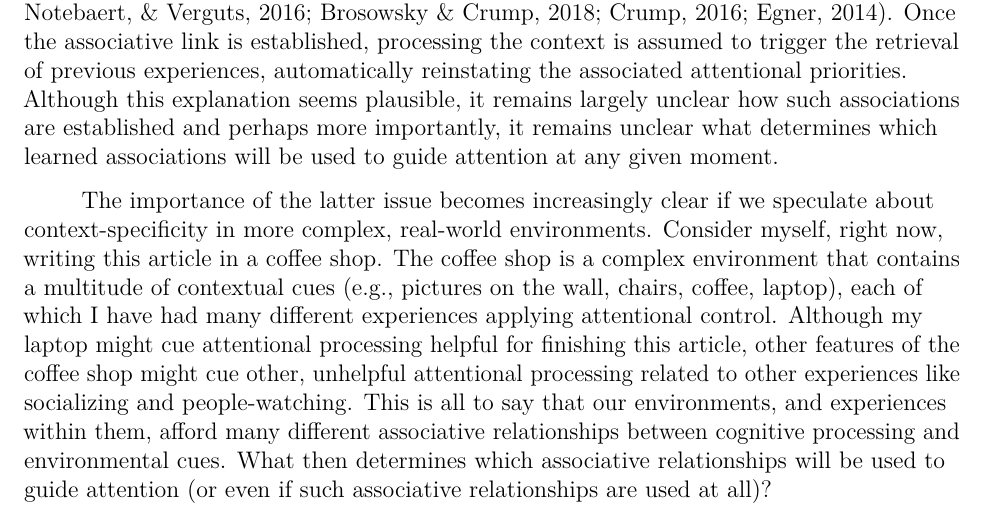
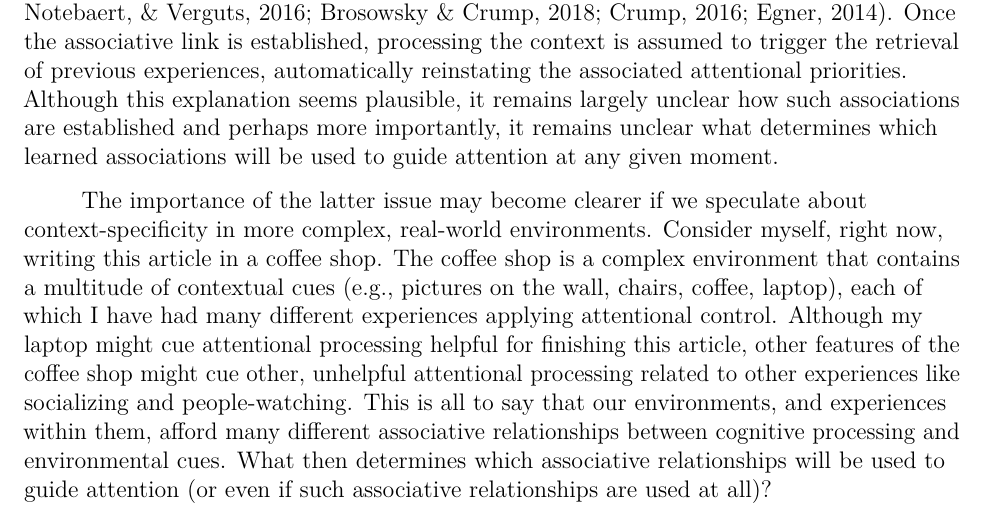
Before and after one commit to nbrosowsky/task-relevance-cspc, a LaTeX paper (manuscript.tex): part of page 4 of 16, cut so that both start at the same text. Compiled offline with pdfLaTeX.

Commit message:
first draft

```diff
--- a/manuscript.tex
+++ b/manuscript.tex
@@ -135,7 +135,7 @@ Critical evidence however, that CSPC effects reflect context-specific control ra
 
 One explanation for CSPC effects is that the repeated application of attentional priorities in a particular context creates an associative link in episodic memory between the attentional control procedures and the contextual information (Abrahamse, Braem, Notebaert, \& Verguts, 2016; Brosowsky \& Crump, 2018; Crump, 2016; Egner, 2014). Once the associative link is established, processing the context is assumed to trigger the retrieval of previous experiences, automatically reinstating the associated attentional priorities. Although this explanation seems plausible, it remains largely unclear how such associations are established and perhaps more importantly, it remains unclear what determines which learned associations will be used to guide attention at any given moment.
 
-The importance of the latter issue becomes increasingly clear if we speculate about context-specificity in more complex, real-world environments. Consider myself, right now, writing this article in a coffee shop. The coffee shop is a complex environment that contains a multitude of contextual cues (e.g., pictures on the wall, chairs, coffee, laptop), each of which I have had many different experiences applying attentional control. Although my laptop might cue attentional processing helpful for finishing this article, other features of the coffee shop might cue other, unhelpful attentional processing related to other experiences like socializing and people-watching. This is all to say that our environments, and experiences within them, afford many different associative relationships between cognitive processing and environmental cues. What then determines which associative relationships will be used to guide attention (or even if such associative relationships are used at all)?
+The importance of the latter issue may become clearer if we speculate about context-specificity in more complex, real-world environments. Consider myself, right now, writing this article in a coffee shop. The coffee shop is a complex environment that contains a multitude of contextual cues (e.g., pictures on the wall, chairs, coffee, laptop), each of which I have had many different experiences applying attentional control. Although my laptop might cue attentional processing helpful for finishing this article, other features of the coffee shop might cue other, unhelpful attentional processing related to other experiences like socializing and people-watching. This is all to say that our environments, and experiences within them, afford many different associative relationships between cognitive processing and environmental cues. What then determines which associative relationships will be used to guide attention (or even if such associative relationships are used at all)?
 
 Task-relevance might be one factor that is important for establishing and using context-attention associations. This proposal might seem counter-intuitive as it is typically assumed that the context, within selective attention tasks at least, is completely irrelevant to the task. In fact, referring to such stimulus dimensions as the \enquote{context} carries with it an implication that the feature is background information, irrelevant to the task-at-hand, and should be ignored by the participant. A closer look at CSPC designs however, suggests that the context cues may not be as irrelevant as implied. For example, the most commonly used context cue is location (Brosowsky \& Crump, 2016; Corballis \& Gratton, 2003; Crump, 2016; Crump et al., 2006; Crump, Vaquero, \& Milliken, 2008; Weidler \& Bugg, 2016; Weidler et al., 2018). Although in some sense, the location is irrelevant for identifying the color of a word, it seems disingenuous to consider it completely task-irrelevant. In order to identify the target, the participant must first identify and orient to its location on the screen. In this is sense, it is relevant to their ability to complete the task and furthermore, location information may receive priority during encoding (Logan, 1998; Mayr, 1996). Similar arguments could be made about other context features that are inherent to processing the target stimulus, like font-type (Bugg, Jacoby, \& Toth, 2008) and color (Vietze \& Wendt, 2009).
 
```
Also changed, not shown: manuscript.pdf, manuscript_files/figure-latex/figure2-1.pdf, 1 other file.
